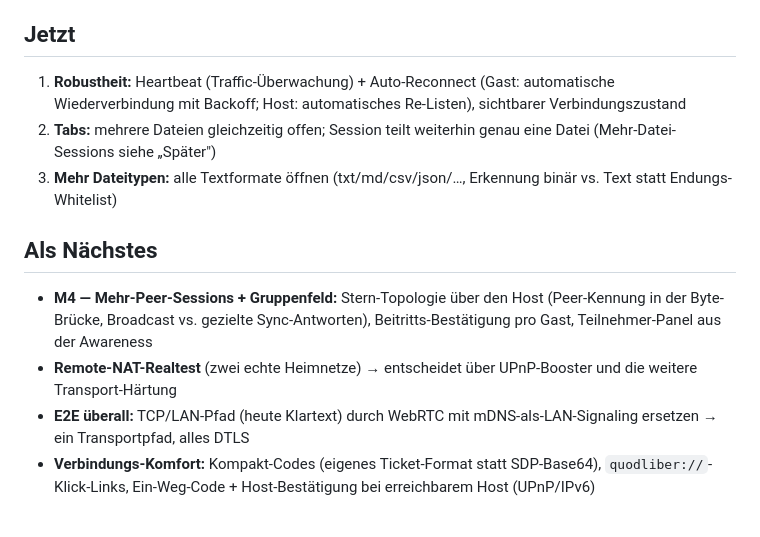
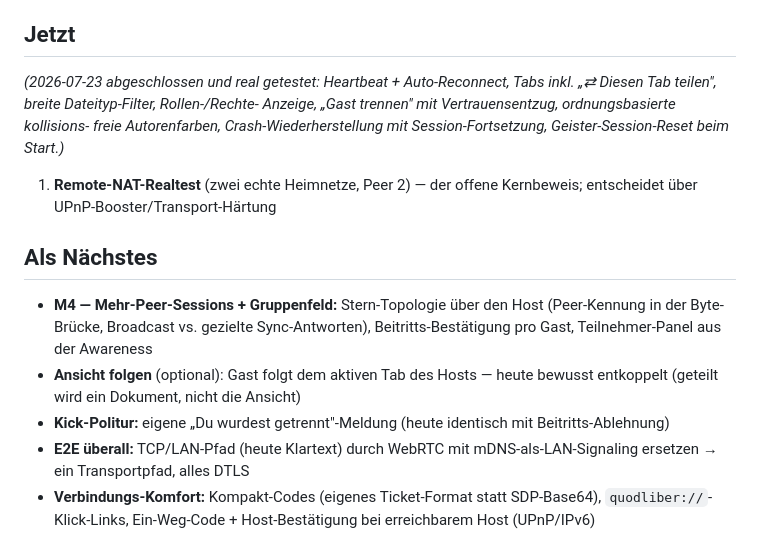
Before and after one commit to TillQuandel/quodliber, a Markdown page: ROADMAP.md, the part around the change. Drawn GitHub-style.

Commit message:
docs(roadmap): Bau-Tag 2 abgeschlossen; Remote-NAT-Test als naechster Kernbeweis

```diff
--- a/ROADMAP.md
+++ b/ROADMAP.md
@@ -20,21 +20,24 @@ Entscheidungs-Historie: Projekt-Note „Echtzeit-Ko-Schreiben" im Vault.
 
 ## Jetzt
 
-1. **Robustheit:** Heartbeat (Traffic-Überwachung) + Auto-Reconnect
-   (Gast: automatische Wiederverbindung mit Backoff; Host: automatisches
-   Re-Listen), sichtbarer Verbindungszustand
-2. **Tabs:** mehrere Dateien gleichzeitig offen; Session teilt weiterhin genau
-   eine Datei (Mehr-Datei-Sessions siehe „Später")
-3. **Mehr Dateitypen:** alle Textformate öffnen (txt/md/csv/json/…, Erkennung
-   binär vs. Text statt Endungs-Whitelist)
+*(2026-07-23 abgeschlossen und real getestet: Heartbeat + Auto-Reconnect,
+Tabs inkl. „⇄ Diesen Tab teilen", breite Dateityp-Filter, Rollen-/Rechte-
+Anzeige, „Gast trennen" mit Vertrauensentzug, ordnungsbasierte kollisions-
+freie Autorenfarben, Crash-Wiederherstellung mit Session-Fortsetzung,
+Geister-Session-Reset beim Start.)*
+
+1. **Remote-NAT-Realtest** (zwei echte Heimnetze, Peer 2) — der offene
+   Kernbeweis; entscheidet über UPnP-Booster/Transport-Härtung
 
 ## Als Nächstes
 
 - **M4 — Mehr-Peer-Sessions + Gruppenfeld:** Stern-Topologie über den Host
   (Peer-Kennung in der Byte-Brücke, Broadcast vs. gezielte Sync-Antworten),
   Beitritts-Bestätigung pro Gast, Teilnehmer-Panel aus der Awareness
-- **Remote-NAT-Realtest** (zwei echte Heimnetze) → entscheidet über
-  UPnP-Booster und die weitere Transport-Härtung
+- **Ansicht folgen** (optional): Gast folgt dem aktiven Tab des Hosts —
+  heute bewusst entkoppelt (geteilt wird ein Dokument, nicht die Ansicht)
+- **Kick-Politur:** eigene „Du wurdest getrennt"-Meldung (heute identisch
+  mit Beitritts-Ablehnung)
 - **E2E überall:** TCP/LAN-Pfad (heute Klartext) durch WebRTC mit
   mDNS-als-LAN-Signaling ersetzen → ein Transportpfad, alles DTLS
 - **Verbindungs-Komfort:** Kompakt-Codes (eigenes Ticket-Format statt
```
